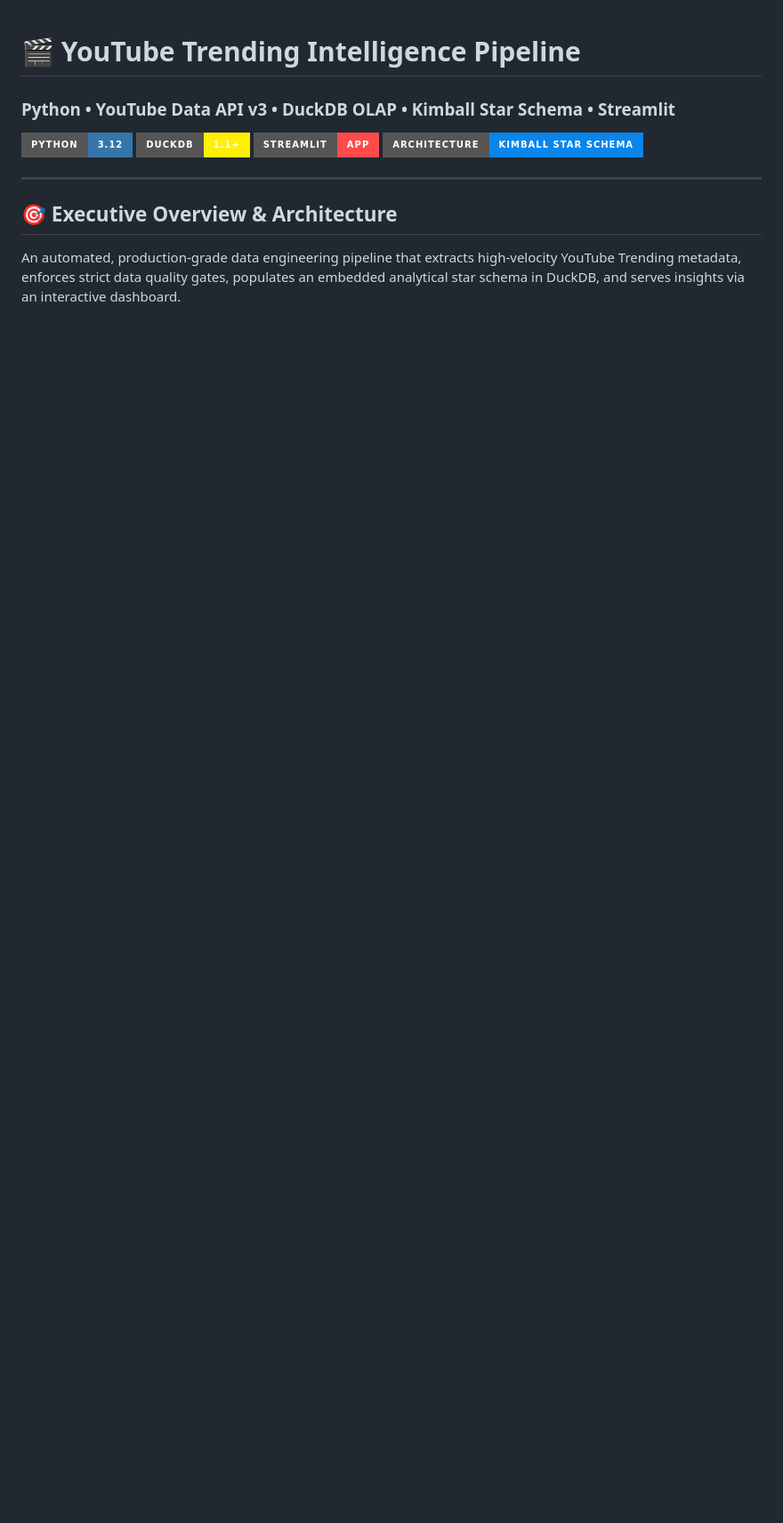
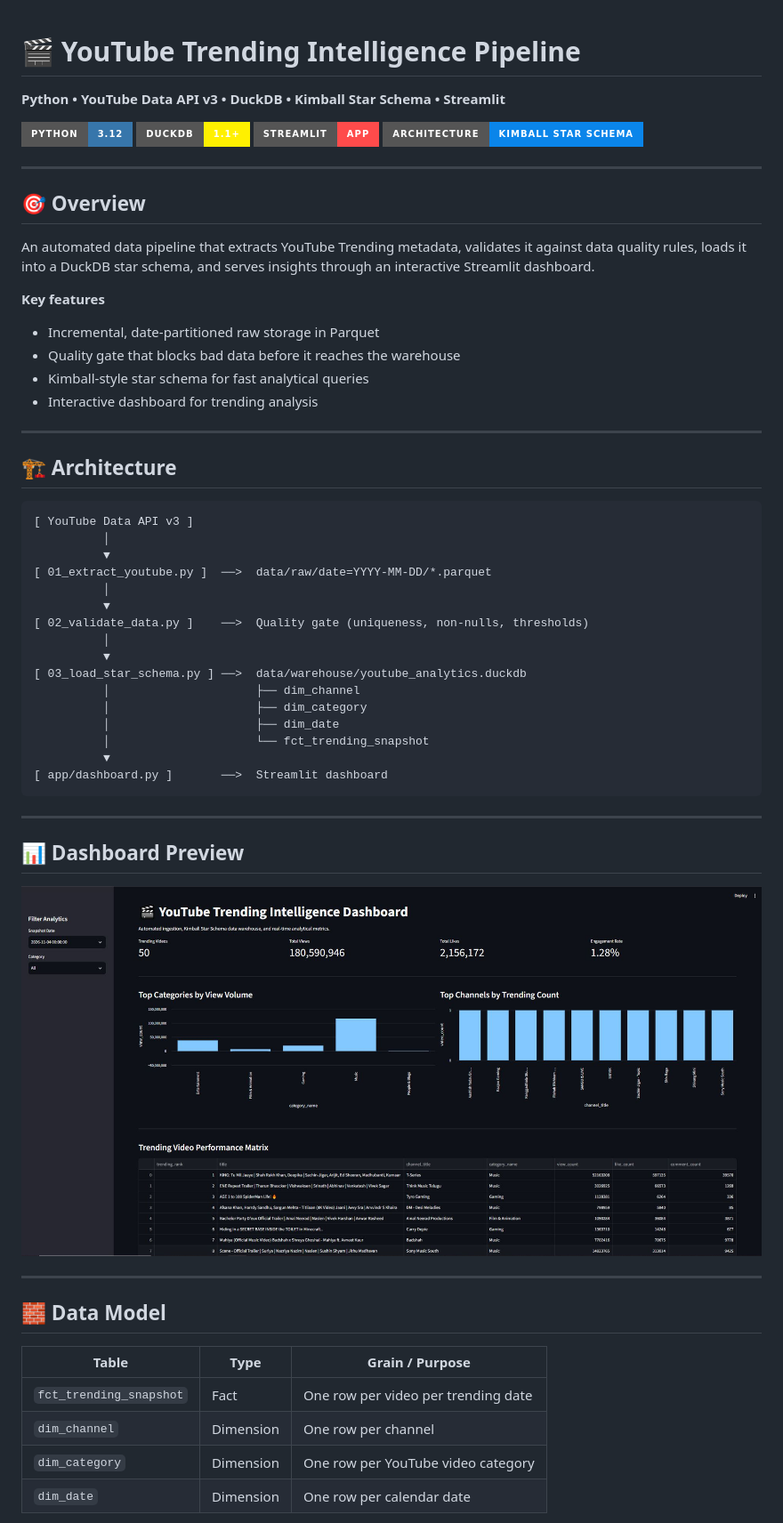
Before and after one commit to Sarang74/youtube-trending-pipeline, a Markdown page: README.md, the part around one of its changes. Shown at 89% size. GitHub-like rendering; pictures changed too: assets/dashboard_preview.png (added); badges without logos; blank space fills up the shorter version.

Commit message:
docs: complete production architecture documentation with dashboard preview

````diff
--- a/README.md
+++ b/README.md
@@ -1,5 +1,6 @@
 # 🎬 YouTube Trending Intelligence Pipeline
-### Python • YouTube Data API v3 • DuckDB OLAP • Kimball Star Schema • Streamlit
+
+**Python • YouTube Data API v3 • DuckDB • Kimball Star Schema • Streamlit**
 
 [![Python 3.12](https://img.shields.io/badge/Python-3.12-3776AB?style=for-the-badge&logo=python&logoColor=white)](https://www.python.org/)
 [![DuckDB](https://img.shields.io/badge/DuckDB-1.1+-FFF000?style=for-the-badge&logo=duckdb&logoColor=black)](https://duckdb.org/)
@@ -8,6 +9,57 @@
 
 ---
 
-## 🎯 Executive Overview & Architecture
+## 🎯 Overview
 
-An automated, production-grade data engineering pipeline that extracts high-velocity YouTube Trending metadata, enforces strict data quality gates, populates an embedded analytical star schema in DuckDB, and serves insights via an interactive dashboard.
+An automated data pipeline that extracts YouTube Trending metadata, validates it
+against data quality rules, loads it into a DuckDB star schema, and serves
+insights through an interactive Streamlit dashboard.
+
+**Key features**
+- Incremental, date-partitioned raw storage in Parquet
+- Quality gate that blocks bad data before it reaches the warehouse
+- Kimball-style star schema for fast analytical queries
+- Interactive dashboard for trending analysis
+
+---
+
+## 🏗️ Architecture
+
+```text
+[ YouTube Data API v3 ]
+          │
+          ▼
+[ 01_extract_youtube.py ]  ──>  data/raw/date=YYYY-MM-DD/*.parquet
+          │
+          ▼
+[ 02_validate_data.py ]    ──>  Quality gate (uniqueness, non-nulls, thresholds)
+          │
+          ▼
+[ 03_load_star_schema.py ] ──>  data/warehouse/youtube_analytics.duckdb
+          │                     ├── dim_channel
+          │                     ├── dim_category
+          │                     ├── dim_date
+          │                     └── fct_trending_snapshot
+          ▼
+[ app/dashboard.py ]       ──>  Streamlit dashboard
+```
+
+---
+
+## 📊 Dashboard Preview
+
+<div align="center">
+  <img src="assets/dashboard_preview.png" alt="Dashboard preview" width="100%" />
+</div>
+
+---
+
+## 🧱 Data Model
+
+| Table | Type | Grain / Purpose |
+|---|---|---|
+| `fct_trending_snapshot` | Fact | One row per video per trending date |
+| `dim_channel` | Dimension | One row per channel |
+| `dim_category` | Dimension | One row per YouTube video category |
+| `dim_date` | Dimension | One row per calendar date |
+
````
Also changed, not shown: other parts of README.md (+97 -1 lines).
